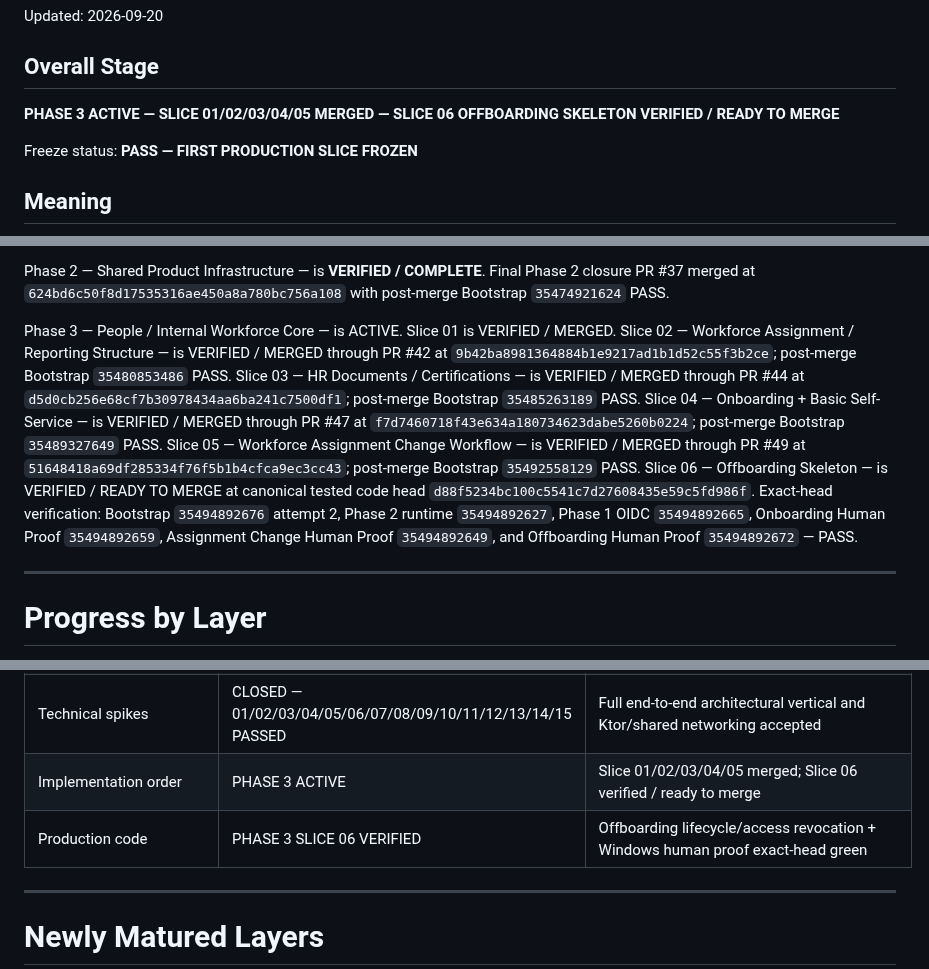
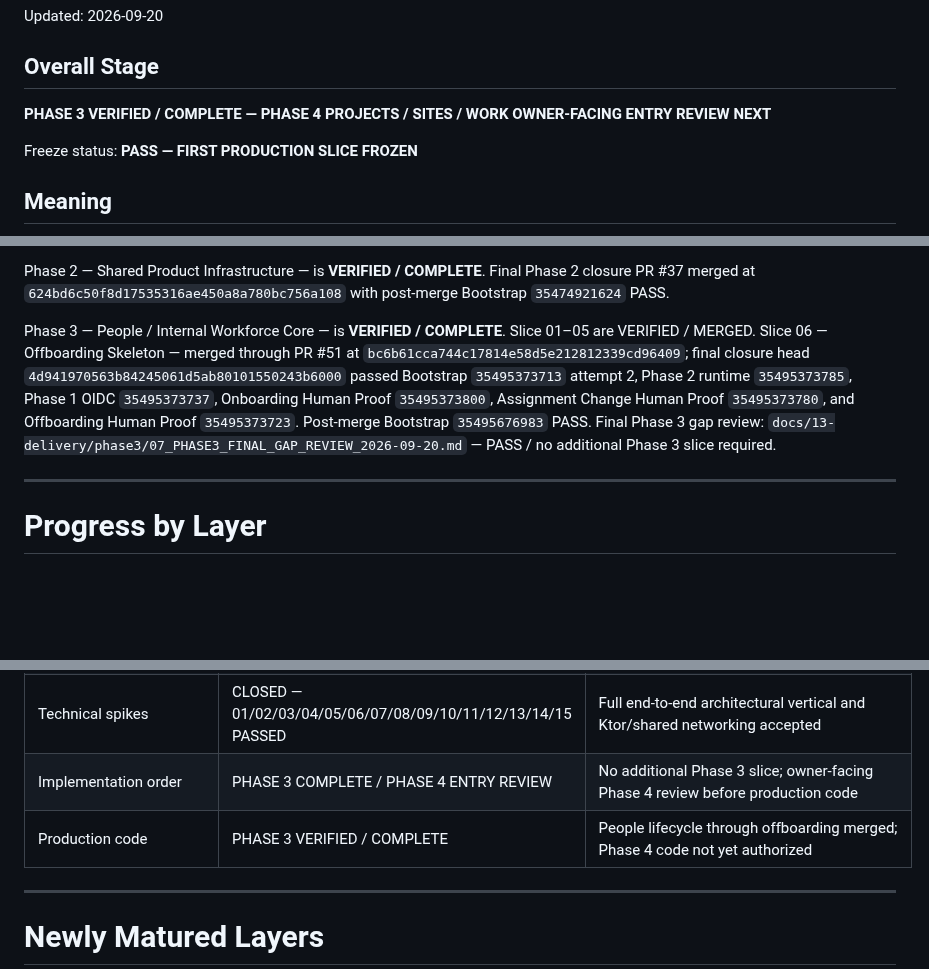
Before and after one commit to omarkhair70-droid/hiltech, a Markdown page: docs/00-program/CURRENT_PROGRAM_STATUS.md, 3 parts joined by grey strips. Drawn GitHub-style; blank space fills up the shorter version.

Commit message:
docs: close Phase 3 and gate Phase 4 entry review

```diff
--- a/docs/00-program/CURRENT_PROGRAM_STATUS.md
+++ b/docs/00-program/CURRENT_PROGRAM_STATUS.md
@@ -3,7 +3,7 @@
 Updated: 2026-09-20
 
 ## Overall Stage
-**PHASE 3 ACTIVE — SLICE 01/02/03/04/05 MERGED — SLICE 06 OFFBOARDING SKELETON VERIFIED / READY TO MERGE**
+**PHASE 3 VERIFIED / COMPLETE — PHASE 4 PROJECTS / SITES / WORK OWNER-FACING ENTRY REVIEW NEXT**
 
 Freeze status: **PASS — FIRST PRODUCTION SLICE FROZEN**
 
@@ -52,7 +52,7 @@ Final full regression evidence on that code head:
 
 Phase 2 — Shared Product Infrastructure — is **VERIFIED / COMPLETE**. Final Phase 2 closure PR #37 merged at `624bd6c50f8d17535316ae450a8a780bc756a108` with post-merge Bootstrap `35474921624` PASS.
 
-Phase 3 — People / Internal Workforce Core — is ACTIVE. Slice 01 is VERIFIED / MERGED. Slice 02 — Workforce Assignment / Reporting Structure — is VERIFIED / MERGED through PR #42 at `9b42ba8981364884b1e9217ad1b1d52c55f3b2ce`; post-merge Bootstrap `35480853486` PASS. Slice 03 — HR Documents / Certifications — is VERIFIED / MERGED through PR #44 at `d5d0cb256e68cf7b30978434aa6ba241c7500df1`; post-merge Bootstrap `35485263189` PASS. Slice 04 — Onboarding + Basic Self-Service — is VERIFIED / MERGED through PR #47 at `f7d7460718f43e634a180734623dabe5260b0224`; post-merge Bootstrap `35489327649` PASS. Slice 05 — Workforce Assignment Change Workflow — is VERIFIED / MERGED through PR #49 at `51648418a69df285334f76f5b1b4cfca9ec3cc43`; post-merge Bootstrap `35492558129` PASS. Slice 06 — Offboarding Skeleton — is VERIFIED / READY TO MERGE at canonical tested code head `d88f5234bc100c5541c7d27608435e59c5fd986f`. Exact-head verification: Bootstrap `35494892676` attempt 2, Phase 2 runtime `35494892627`, Phase 1 OIDC `35494892665`, Onboarding Human Proof `35494892659`, Assignment Change Human Proof `35494892649`, and Offboarding Human Proof `35494892672` — PASS.
+Phase 3 — People / Internal Workforce Core — is **VERIFIED / COMPLETE**. Slice 01–05 are VERIFIED / MERGED. Slice 06 — Offboarding Skeleton — merged through PR #51 at `bc6b61cca744c17814e58d5e212812339cd96409`; final closure head `4d941970563b84245061d5ab80101550243b6000` passed Bootstrap `35495373713` attempt 2, Phase 2 runtime `35495373785`, Phase 1 OIDC `35495373737`, Onboarding Human Proof `35495373800`, Assignment Change Human Proof `35495373780`, and Offboarding Human Proof `35495373723`. Post-merge Bootstrap `35495676983` PASS. Final Phase 3 gap review: `docs/13-delivery/phase3/07_PHASE3_FINAL_GAP_REVIEW_2026-09-20.md` — PASS / no additional Phase 3 slice required.
 
 ---
 
@@ -83,8 +83,8 @@ Phase 3 — People / Internal Workforce Core — is ACTIVE. Slice 01 is VERIFIED
 | Module ownership | v0.1 | High-level ownership defined |
 | Monorepo structure | BOOTSTRAPPED / VERIFIED | Gradle multi-project, shared/client/server/database/infrastructure roots are implemented and CI-green |
 | Technical spikes | CLOSED — 01/02/03/04/05/06/07/08/09/10/11/12/13/14/15 PASSED | Full end-to-end architectural vertical and Ktor/shared networking accepted |
-| Implementation order | PHASE 3 ACTIVE | Slice 01/02/03/04/05 merged; Slice 06 verified / ready to merge |
-| Production code | PHASE 3 SLICE 06 VERIFIED | Offboarding lifecycle/access revocation + Windows human proof exact-head green |
+| Implementation order | PHASE 3 COMPLETE / PHASE 4 ENTRY REVIEW | No additional Phase 3 slice; owner-facing Phase 4 review before production code |
+| Production code | PHASE 3 VERIFIED / COMPLETE | People lifecycle through offboarding merged; Phase 4 code not yet authorized |
 
 ---
 
```
